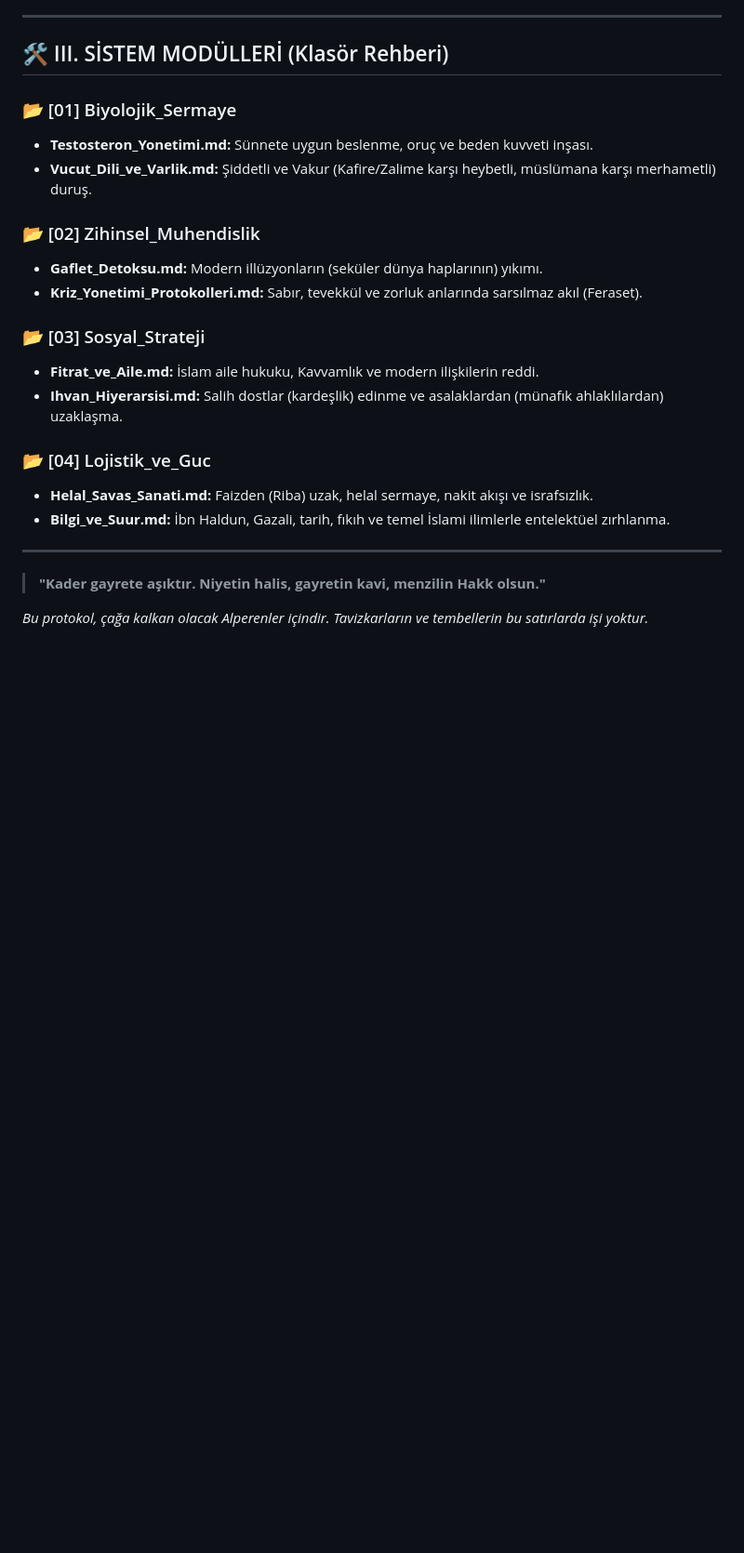
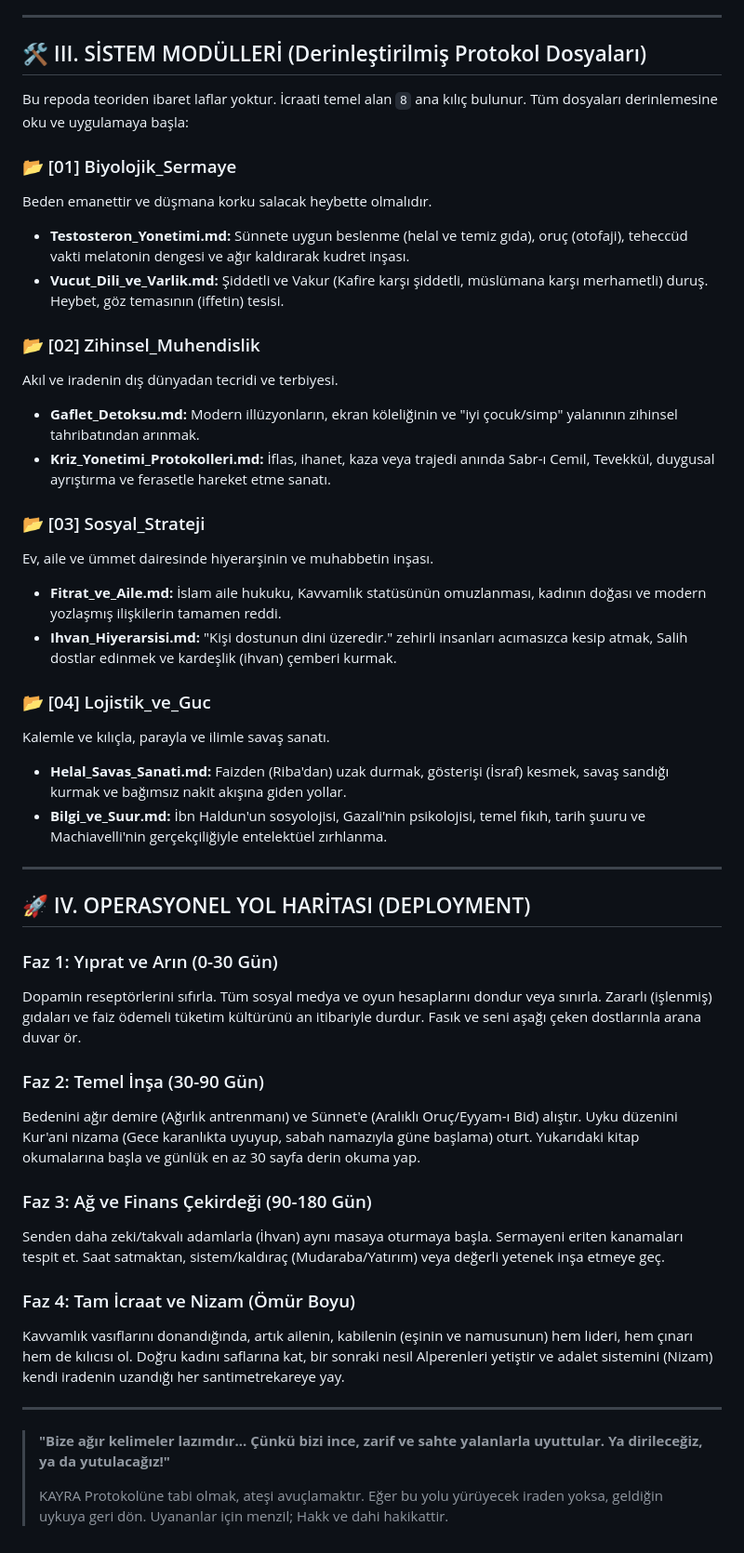
Before and after one commit to arch-yunus/KAYRA, a Markdown page: README.md, the part around one of its changes. Shown at 93% size. Rendered like a GitHub page; blank space fills up the shorter version.

```diff
--- a/README.md
+++ b/README.md
@@ -42,26 +46,48 @@ Zaman zaman Hira'nın sessizliğine, mağara inzivasına çekilmeyi bil. Kalabal
 
 ---
 
-## 🛠️ III. SİSTEM MODÜLLERİ (Klasör Rehberi)
+## 🛠️ III. SİSTEM MODÜLLERİ (Derinleştirilmiş Protokol Dosyaları)
+
+Bu repoda teoriden ibaret laflar yoktur. İcraati temel alan `8` ana kılıç bulunur. Tüm dosyaları derinlemesine oku ve uygulamaya başla:
 
 ### 📂 [01] Biyolojik_Sermaye
-* **Testosteron_Yonetimi.md:** Sünnete uygun beslenme, oruç ve beden kuvveti inşası.
-* **Vucut_Dili_ve_Varlik.md:** Şiddetli ve Vakur (Kafire/Zalime karşı heybetli, müslümana karşı merhametli) duruş.
+Beden emanettir ve düşmana korku salacak heybette olmalıdır.
+*   **Testosteron_Yonetimi.md:** Sünnete uygun beslenme (helal ve temiz gıda), oruç (otofaji), teheccüd vakti melatonin dengesi ve ağır kaldırarak kudret inşası.
+*   **Vucut_Dili_ve_Varlik.md:** Şiddetli ve Vakur (Kafire karşı şiddetli, müslümana karşı merhametli) duruş. Heybet, göz temasının (iffetin) tesisi.
 
 ### 📂 [02] Zihinsel_Muhendislik
-* **Gaflet_Detoksu.md:** Modern illüzyonların (seküler dünya haplarının) yıkımı.
-* **Kriz_Yonetimi_Protokolleri.md:** Sabır, tevekkül ve zorluk anlarında sarsılmaz akıl (Feraset).
+Akıl ve iradenin dış dünyadan tecridi ve terbiyesi.
+*   **Gaflet_Detoksu.md:** Modern illüzyonların, ekran köleliğinin ve "iyi çocuk/simp" yalanının zihinsel tahribatından arınmak.
+*   **Kriz_Yonetimi_Protokolleri.md:** İflas, ihanet, kaza veya trajedi anında Sabr-ı Cemil, Tevekkül, duygusal ayrıştırma ve ferasetle hareket etme sanatı.
 
 ### 📂 [03] Sosyal_Strateji
-* **Fitrat_ve_Aile.md:** İslam aile hukuku, Kavvamlık ve modern ilişkilerin reddi.
-* **Ihvan_Hiyerarsisi.md:** Salih dostlar (kardeşlik) edinme ve asalaklardan (münafık ahlaklılardan) uzaklaşma.
+Ev, aile ve ümmet dairesinde hiyerarşinin ve muhabbetin inşası.
+*   **Fitrat_ve_Aile.md:** İslam aile hukuku, Kavvamlık statüsünün omuzlanması, kadının doğası ve modern yozlaşmış ilişkilerin tamamen reddi.
+*   **Ihvan_Hiyerarsisi.md:** "Kişi dostunun dini üzeredir." zehirli insanları acımasızca kesip atmak, Salih dostlar edinmek ve kardeşlik (ihvan) çemberi kurmak.
 
 ### 📂 [04] Lojistik_ve_Guc
-* **Helal_Savas_Sanati.md:** Faizden (Riba) uzak, helal sermaye, nakit akışı ve israfsızlık.
-* **Bilgi_ve_Suur.md:** İbn Haldun, Gazali, tarih, fıkıh ve temel İslami ilimlerle entelektüel zırhlanma.
+Kalemle ve kılıçla, parayla ve ilimle savaş sanatı.
+*   **Helal_Savas_Sanati.md:** Faizden (Riba'dan) uzak durmak, gösterişi (İsraf) kesmek, savaş sandığı kurmak ve bağımsız nakit akışına giden yollar.
+*   **Bilgi_ve_Suur.md:** İbn Haldun'un sosyolojisi, Gazali'nin psikolojisi, temel fıkıh, tarih şuuru ve Machiavelli'nin gerçekçiliğiyle entelektüel zırhlanma.
 
 ---
 
-> **"Kader gayrete aşıktır. Niyetin halis, gayretin kavi, menzilin Hakk olsun."**
+## 🚀 IV. OPERASYONEL YOL HARİTASI (DEPLOYMENT)
 
-*Bu protokol, çağa kalkan olacak Alperenler içindir. Tavizkarların ve tembellerin bu satırlarda işi yoktur.*
+### Faz 1: Yıprat ve Arın (0-30 Gün)
+Dopamin reseptörlerini sıfırla. Tüm sosyal medya ve oyun hesaplarını dondur veya sınırla. Zararlı (işlenmiş) gıdaları ve faiz ödemeli tüketim kültürünü an itibariyle durdur. Fasık ve seni aşağı çeken dostlarınla arana duvar ör.
+
+### Faz 2: Temel İnşa (30-90 Gün)
+Bedenini ağır demire (Ağırlık antrenmanı) ve Sünnet'e (Aralıklı Oruç/Eyyam-ı Bid) alıştır. Uyku düzenini Kur'ani nizama (Gece karanlıkta uyuyup, sabah namazıyla güne başlama) oturt. Yukarıdaki kitap okumalarına başla ve günlük en az 30 sayfa derin okuma yap.
+
+### Faz 3: Ağ ve Finans Çekirdeği (90-180 Gün)
+Senden daha zeki/takvalı adamlarla (İhvan) aynı masaya oturmaya başla. Sermayeni eriten kanamaları tespit et. Saat satmaktan, sistem/kaldıraç (Mudaraba/Yatırım) veya değerli yetenek inşa etmeye geç.
+
+### Faz 4: Tam İcraat ve Nizam (Ömür Boyu)
+Kavvamlık vasıflarını donandığında, artık ailenin, kabilenin (eşinin ve namusunun) hem lideri, hem çınarı hem de kılıcısı ol. Doğru kadını saflarına kat, bir sonraki nesil Alperenleri yetiştir ve adalet sistemini (Nizam) kendi iradenin uzandığı her santimetrekareye yay.
+
+---
+
+> **"Bize ağır kelimeler lazımdır... Çünkü bizi ince, zarif ve sahte yalanlarla uyuttular. Ya dirileceğiz, ya da yutulacağız!"**
+>
+> KAYRA Protokolüne tabi olmak, ateşi avuçlamaktır. Eğer bu yolu yürüyecek iraden yoksa, geldiğin uykuya geri dön. Uyananlar için menzil; Hakk ve dahi hakikattir.
```
Also changed, not shown: other parts of README.md (+23 -19 lines).
